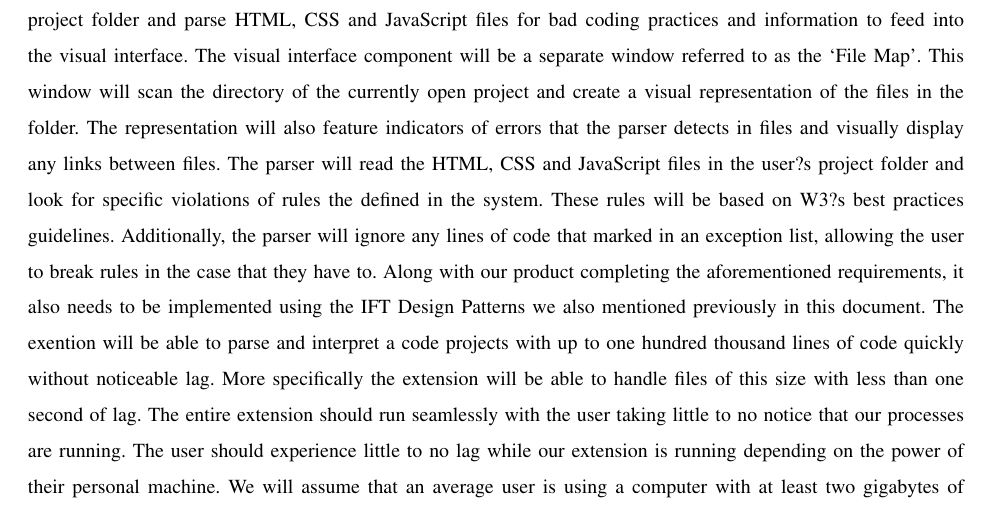
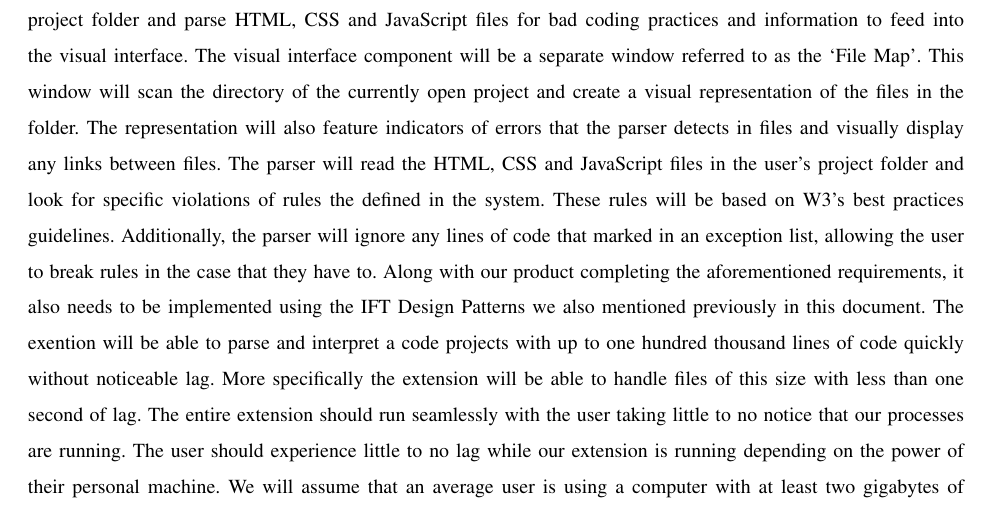
Before and after one commit to slichlyter12/Postal, a LaTeX paper (Requirements/requirements.tex): part of page 5 of 10, cut so that both start at the same text. Compiled offline with pdfLaTeX; a missing font is replaced by an installed copy or a similar font; a LaTeX package or settings file that is missing is left out.

Commit message:
fixed random question marks to be proper punctuation

```diff
--- a/Requirements/requirements.tex
+++ b/Requirements/requirements.tex
@@ -153,7 +153,7 @@ TODO: Uncertain what specific operations the users will follow.
 \subsection{Product Functions}
 From a functional perspective, Postal will largely do two things: Provide the user with a visual perspective of their project folder and parse HTML, CSS and JavaScript files for bad coding practices and information to feed into the visual interface.
 The visual interface component will be a separate window referred to as the `File Map'. This window will scan the directory of the currently open project and create a visual representation of the files in the folder. The representation will also feature indicators of errors that the parser detects in files and visually display any links between files.
-The parser will read the HTML, CSS and JavaScript files in the user?s project folder and look for specific violations of rules the defined in the system. These rules will be based on W3?s best practices guidelines. Additionally, the parser will ignore any lines of code that marked in an exception list, allowing the user to break rules in the case that they have to.
+The parser will read the HTML, CSS and JavaScript files in the user's project folder and look for specific violations of rules the defined in the system. These rules will be based on W3's best practices guidelines. Additionally, the parser will ignore any lines of code that marked in an exception list, allowing the user to break rules in the case that they have to.
 Along with our product completing the aforementioned requirements, it also needs to be implemented using the IFT Design Patterns we also mentioned previously in this document.
 The exention will be able to parse and interpret a code projects with up to one hundred thousand lines of code quickly without noticeable lag.
 More specifically the extension will be able to handle files of this size with less than one second of lag.
```
Also changed, not shown: Requirements/requirements.pdf.
